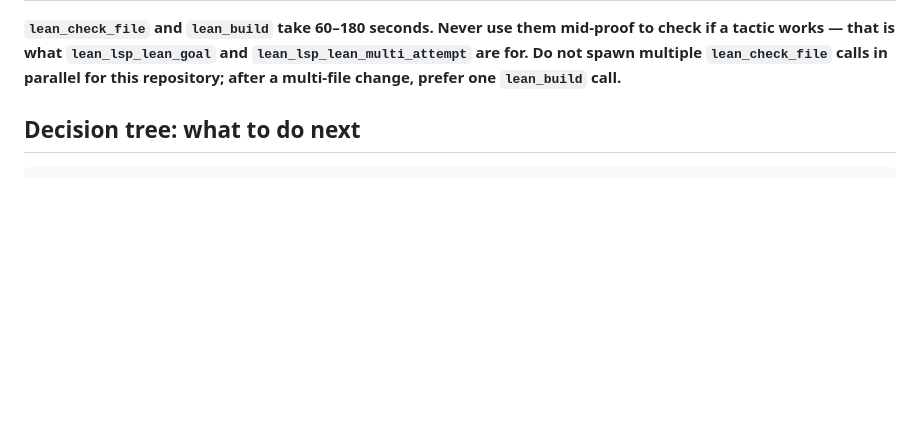
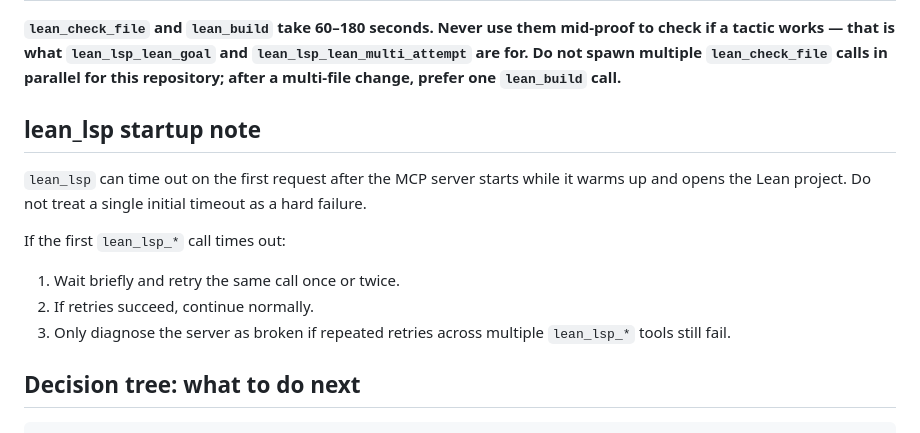
Before and after one commit to ian-turner/autoquantum, a Markdown page: .opencode/rules/lean-workflow.md, the part around the change. Rendered like a GitHub page; blank space fills up the shorter version.

Commit message:
Docs: note lean_lsp cold-start behavior
Document the initial lean_lsp warm-up timeout pattern so agents retry before treating the server as broken.

Co-authored-by: OpenCode <opencode@users.noreply.github.com>

```diff
--- a/.opencode/rules/lean-workflow.md
+++ b/.opencode/rules/lean-workflow.md
@@ -23,6 +23,16 @@ single `lean_build` call rather than many per-file checks.
 | Full build | `lean_build` (preferred after broad refactors or edits across multiple Lean files) |
 
 **`lean_check_file` and `lean_build` take 60–180 seconds. Never use them mid-proof to check if a tactic works — that is what `lean_lsp_lean_goal` and `lean_lsp_lean_multi_attempt` are for. Do not spawn multiple `lean_check_file` calls in parallel for this repository; after a multi-file change, prefer one `lean_build` call.**
+
+## lean_lsp startup note
+
+`lean_lsp` can time out on the first request after the MCP server starts while it warms up and opens the Lean project. Do not treat a single initial timeout as a hard failure.
+
+If the first `lean_lsp_*` call times out:
+
+1. Wait briefly and retry the same call once or twice.
+2. If retries succeed, continue normally.
+3. Only diagnose the server as broken if repeated retries across multiple `lean_lsp_*` tools still fail.
 
 ## Decision tree: what to do next
 
```
